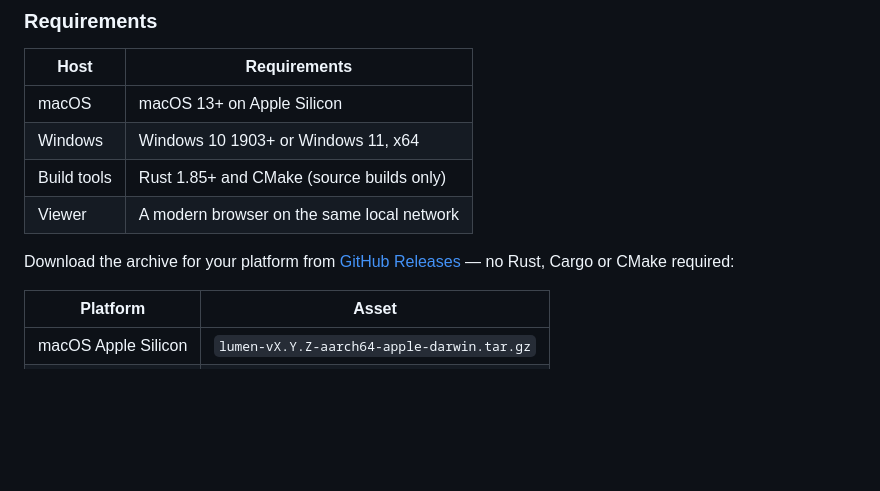
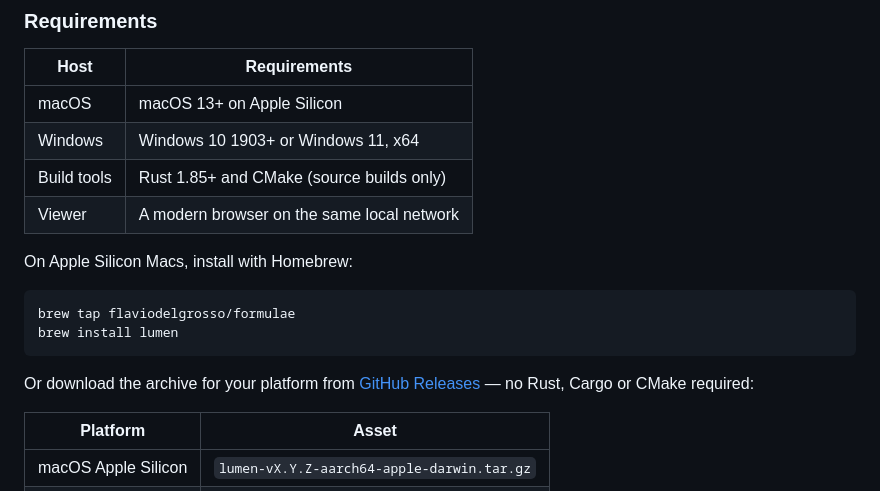
Before and after one commit to flaviodelgrosso/lumen, a Markdown page: README.md, the part around the change. GitHub-like rendering; blank space fills up the shorter version.

Commit message:
docs: document Homebrew installation (#31)

````diff
--- a/README.md
+++ b/README.md
@@ -50,7 +50,14 @@ System audio ─────► Opus ───┘
 | Build tools | Rust 1.85+ and CMake (source builds only)  |
 | Viewer      | A modern browser on the same local network |
 
-Download the archive for your platform from [GitHub Releases](https://github.com/flaviodelgrosso/lumen/releases) — no Rust, Cargo or CMake required:
+On Apple Silicon Macs, install with Homebrew:
+
+```bash
+brew tap flaviodelgrosso/formulae
+brew install lumen
+```
+
+Or download the archive for your platform from [GitHub Releases](https://github.com/flaviodelgrosso/lumen/releases) — no Rust, Cargo or CMake required:
 
 | Platform            | Asset                                      |
 | ------------------- | ------------------------------------------ |
````
